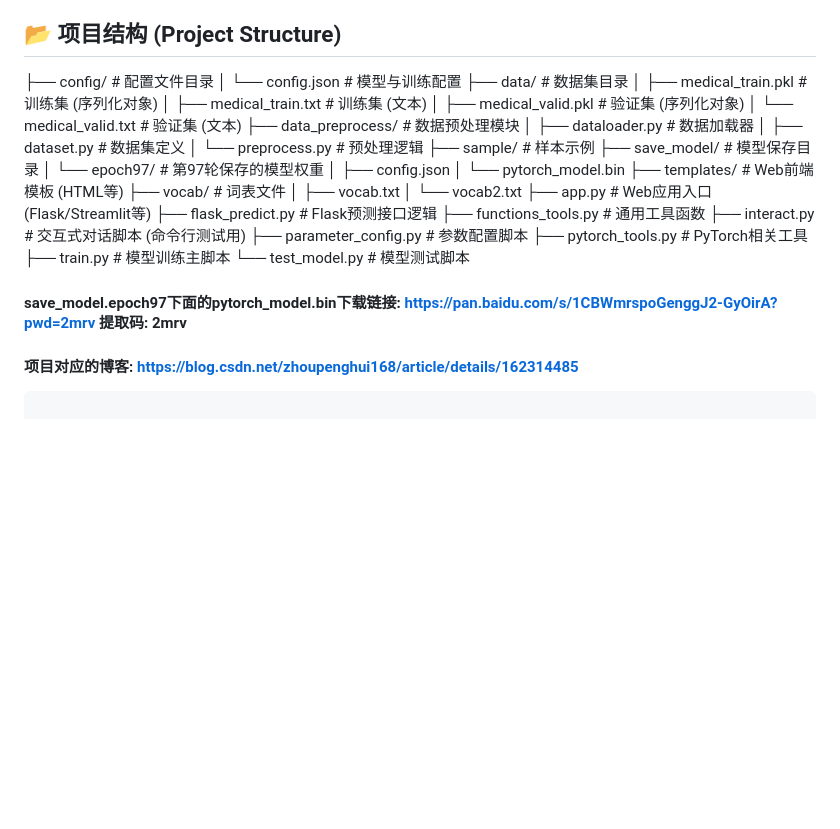
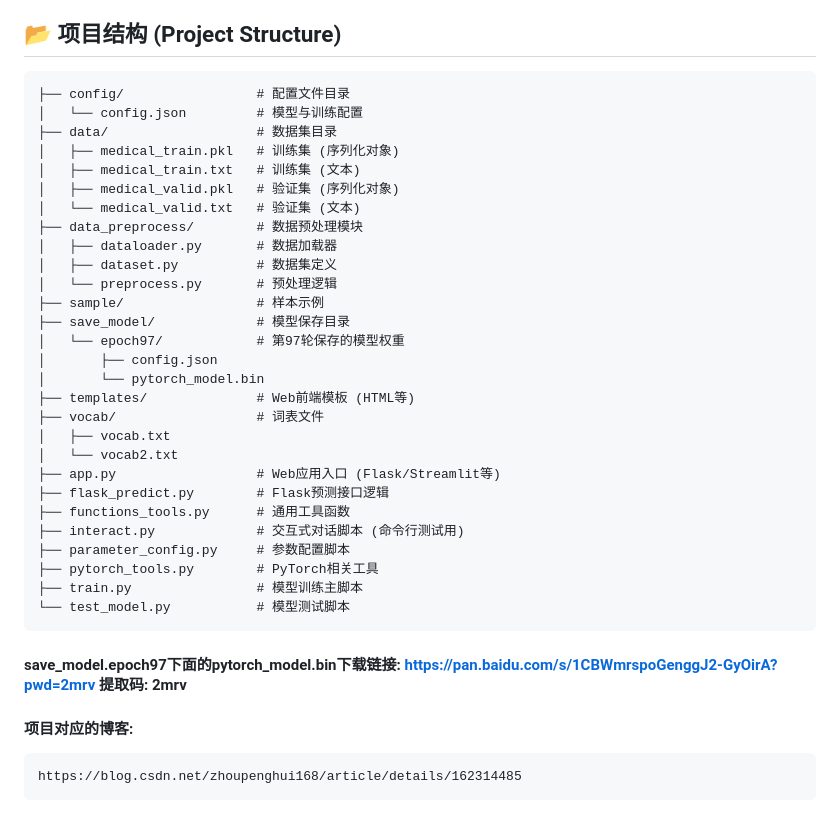
Before and after one commit to phoenix-zhou/GPT2-mcc, a Markdown page: README.md, the part around one of its changes. GitHub-like rendering; blank space fills up the shorter version.

````diff
--- a/README.md
+++ b/README.md
@@ -23,7 +81,7 @@
 5.  **人机交互 (Interaction)**: 通过 Web 开发技术将模型上线，提供用户界面。
 
 ## 📂 项目结构 (Project Structure)
-
+```
 ├── config/                 # 配置文件目录
 │   └── config.json         # 模型与训练配置
 ├── data/                   # 数据集目录
@@ -52,6 +110,10 @@
 ├── pytorch_tools.py        # PyTorch相关工具
 ├── train.py                # 模型训练主脚本
 └── test_model.py           # 模型测试脚本
+```
+
 #### save_model.epoch97下面的pytorch_model.bin下载链接: https://pan.baidu.com/s/1CBWmrspoGenggJ2-GyOirA?pwd=2mrv 提取码: 2mrv
-#### 项目对应的博客: https://blog.csdn.net/zhoupenghui168/article/details/162314485
+#### 项目对应的博客:
 ```
+https://blog.csdn.net/zhoupenghui168/article/details/162314485
+```
````
Also changed, not shown: other parts of README.md (+58 -0 lines).
